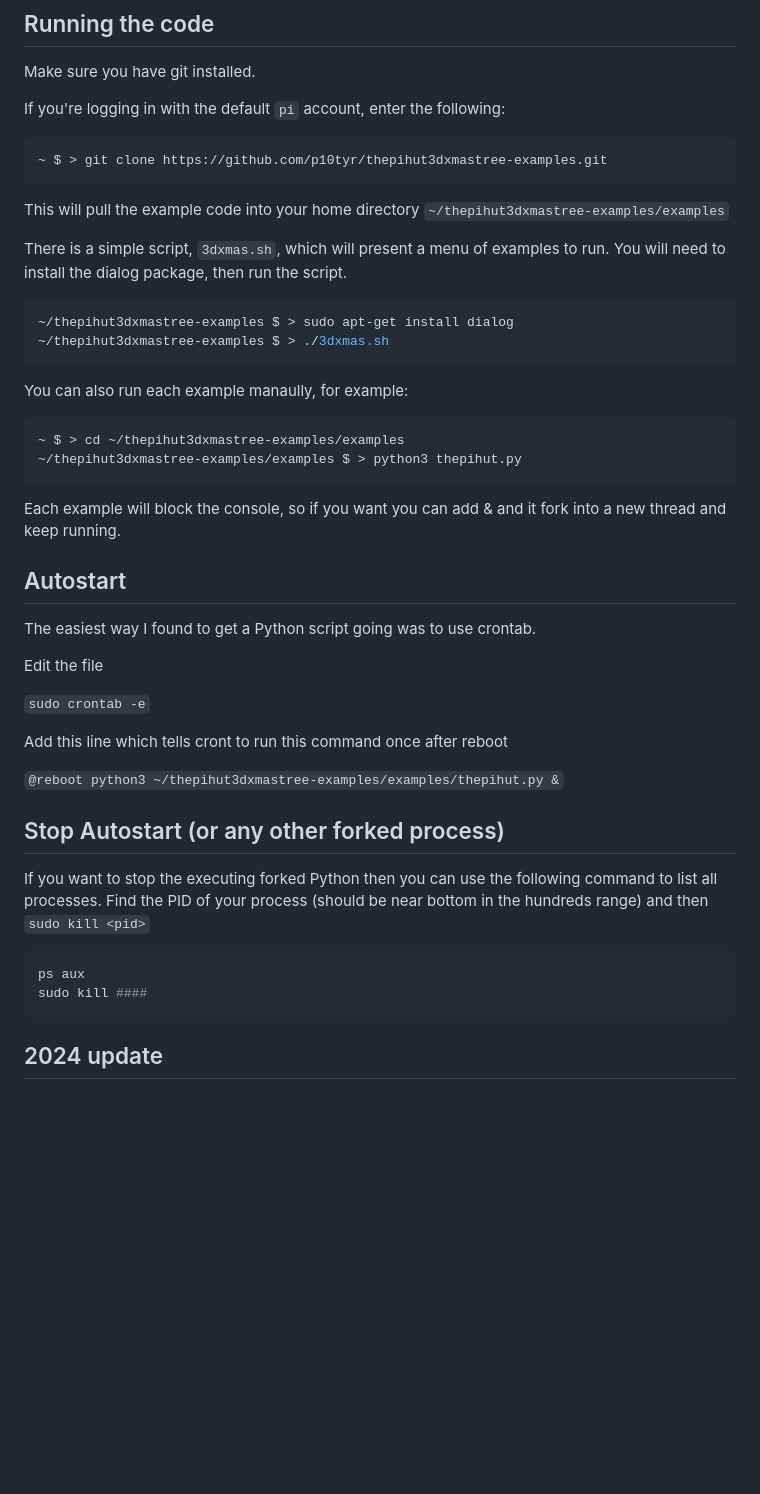
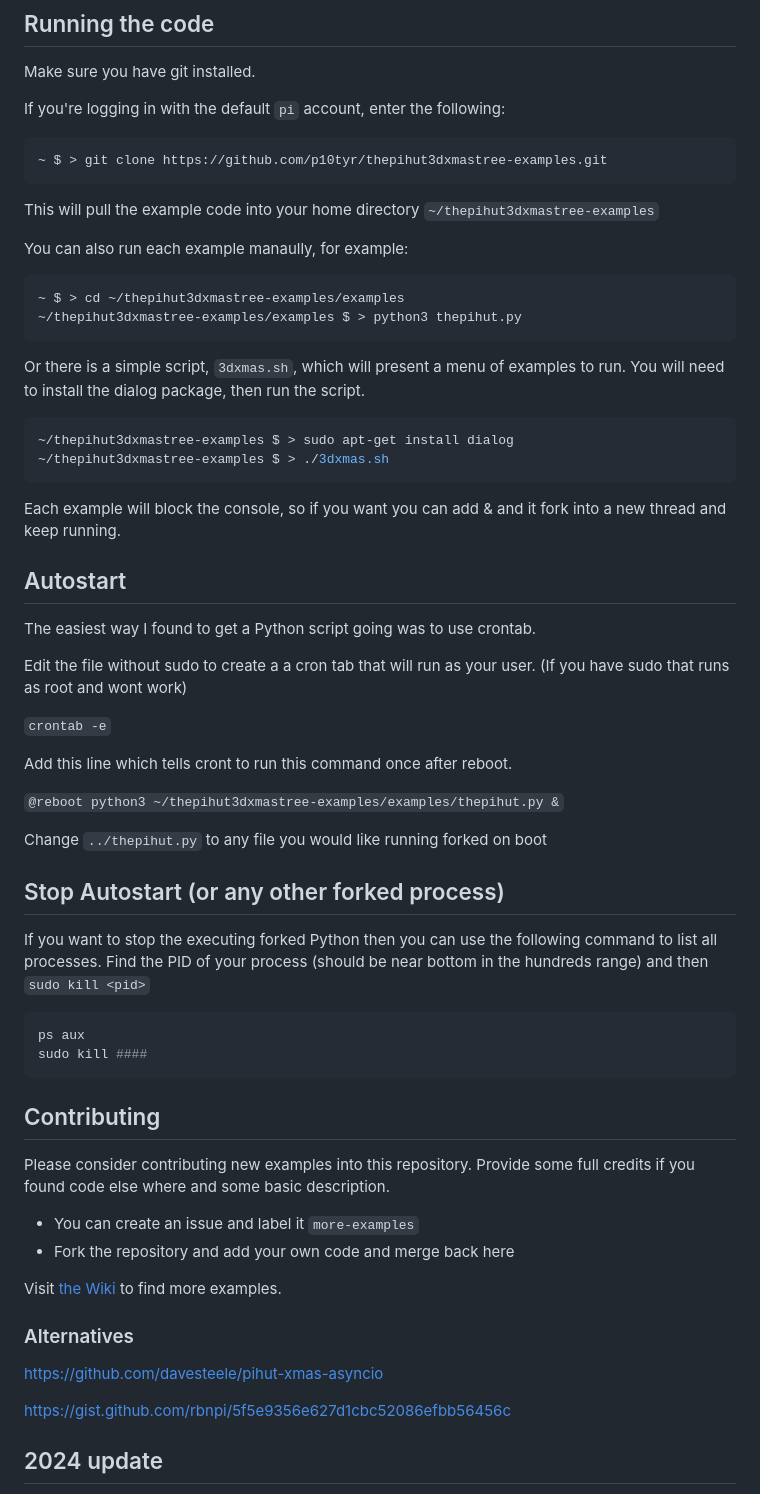
Before and after one commit to p10tyr/thepihut3dxmastree-examples, a Markdown page: README.md, the part around one of its changes. Rendered like a GitHub page; blank space fills up the shorter version.

````diff
--- a/README.md
+++ b/README.md
@@ -43,14 +39,7 @@ If you're logging in with the default `pi` account, enter the following:
 ~ $ > git clone https://github.com/p10tyr/thepihut3dxmastree-examples.git
 ```
 
-This will pull the example code into your home directory `~/thepihut3dxmastree-examples/examples`
-
-There is a simple script, `3dxmas.sh`, which will present a menu of examples to run. You will need to install the dialog package, then run the script.
-
-```shell
-~/thepihut3dxmastree-examples $ > sudo apt-get install dialog
-~/thepihut3dxmastree-examples $ > ./3dxmas.sh
-```
+This will pull the example code into your home directory `~/thepihut3dxmastree-examples`
 
 You can also run each example manaully, for example:
 
@@ -59,19 +48,28 @@ You can also run each example manaully, for example:
 ~/thepihut3dxmastree-examples/examples $ > python3 thepihut.py
 ```
 
+Or there is a simple script, `3dxmas.sh`, which will present a menu of examples to run. You will need to install the dialog package, then run the script.
+
+```shell
+~/thepihut3dxmastree-examples $ > sudo apt-get install dialog
+~/thepihut3dxmastree-examples $ > ./3dxmas.sh
+```
+
 Each example will block the console, so if you want you can add & and it fork into a new thread and keep running.
 
 ## Autostart
 
 The easiest way I found to get a Python script going was to use  crontab.
 
-Edit the file
+Edit the file without sudo to create a a cron tab that will run as your user. (If you have sudo that runs as root and wont work)
 
-`sudo crontab -e`
+`crontab -e`
 
-Add this line which tells cront to run this command once after reboot
+Add this line which tells cront to run this command once after reboot.
 
 `@reboot python3 ~/thepihut3dxmastree-examples/examples/thepihut.py &`
+
+Change `../thepihut.py` to any file you would like running forked on boot
 
 ## Stop Autostart (or any other forked process)
 
@@ -81,6 +79,21 @@ If you want to stop the executing forked Python then you can use the following c
 ps aux
 sudo kill ####
 ```
+
+## Contributing
+
+Please consider contributing new examples into this repository. Provide some full credits if you found code else where and some basic description.
+
+- You can create an issue and label it `more-examples`
+- Fork the repository and add your own code and merge back here
+
+Visit [the Wiki](https://github.com/p10tyr/thepihut3dxmastree-examples/wiki) to find more examples.
+
+### Alternatives
+
+https://github.com/davesteele/pihut-xmas-asyncio
+
+https://gist.github.com/rbnpi/5f5e9356e627d1cbc52086efbb56456c
 
 ## 2024 update
 Mainly updated the readme to reflect repo name change and use python3.
````
Also changed, not shown: other parts of README.md (+10 -14 lines).
